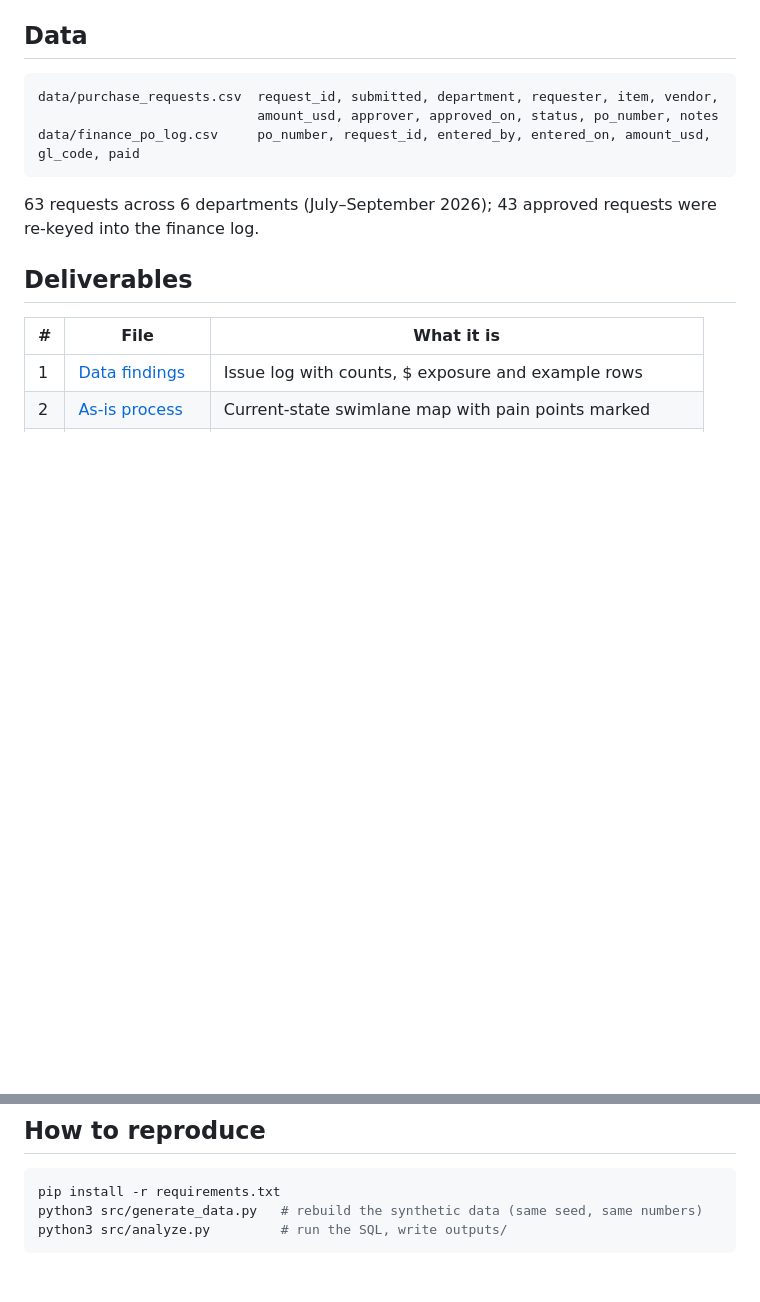
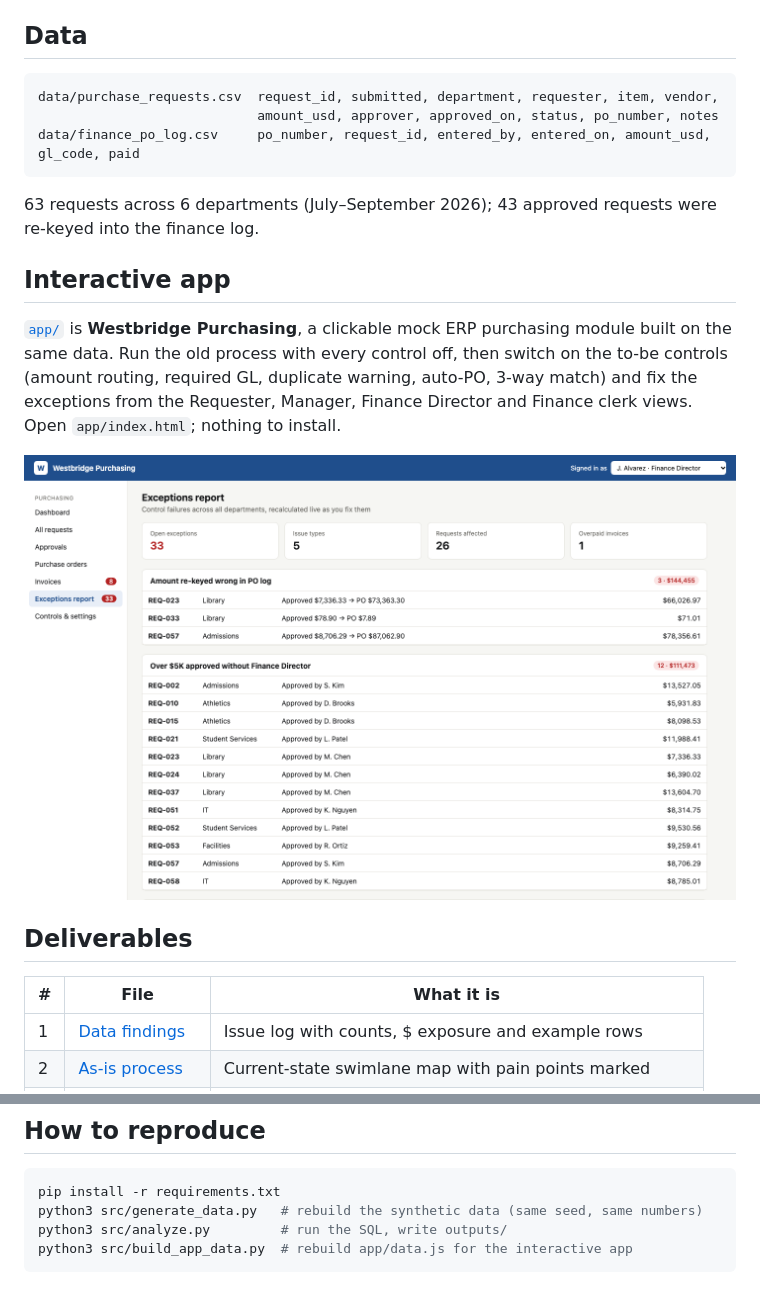
Before and after one commit to harshita-sharmaa/reqtrace, a Markdown page: README.md, 2 parts joined by grey strips. GitHub-like rendering; blank space fills up the shorter version.

Commit message:
Document the interactive app in README

````diff
--- a/README.md
+++ b/README.md
@@ -19,6 +19,12 @@ data/finance_po_log.csv     po_number, request_id, entered_by, entered_on, amoun
 ```
 
 63 requests across 6 departments (July–September 2026); 43 approved requests were re-keyed into the finance log.
+
+## Interactive app
+
+[`app/`](app/) is **Westbridge Purchasing**, a clickable mock ERP purchasing module built on the same data. Run the old process with every control off, then switch on the to-be controls (amount routing, required GL, duplicate warning, auto-PO, 3-way match) and fix the exceptions from the Requester, Manager, Finance Director and Finance clerk views. Open `app/index.html`; nothing to install.
+
+![Westbridge Purchasing: exceptions report](app/screenshots/exceptions.png)
 
 ## Deliverables
 
@@ -69,4 +75,5 @@ What the analysis shows:
 pip install -r requirements.txt
 python3 src/generate_data.py   # rebuild the synthetic data (same seed, same numbers)
 python3 src/analyze.py         # run the SQL, write outputs/
+python3 src/build_app_data.py  # rebuild app/data.js for the interactive app
 ```
````
